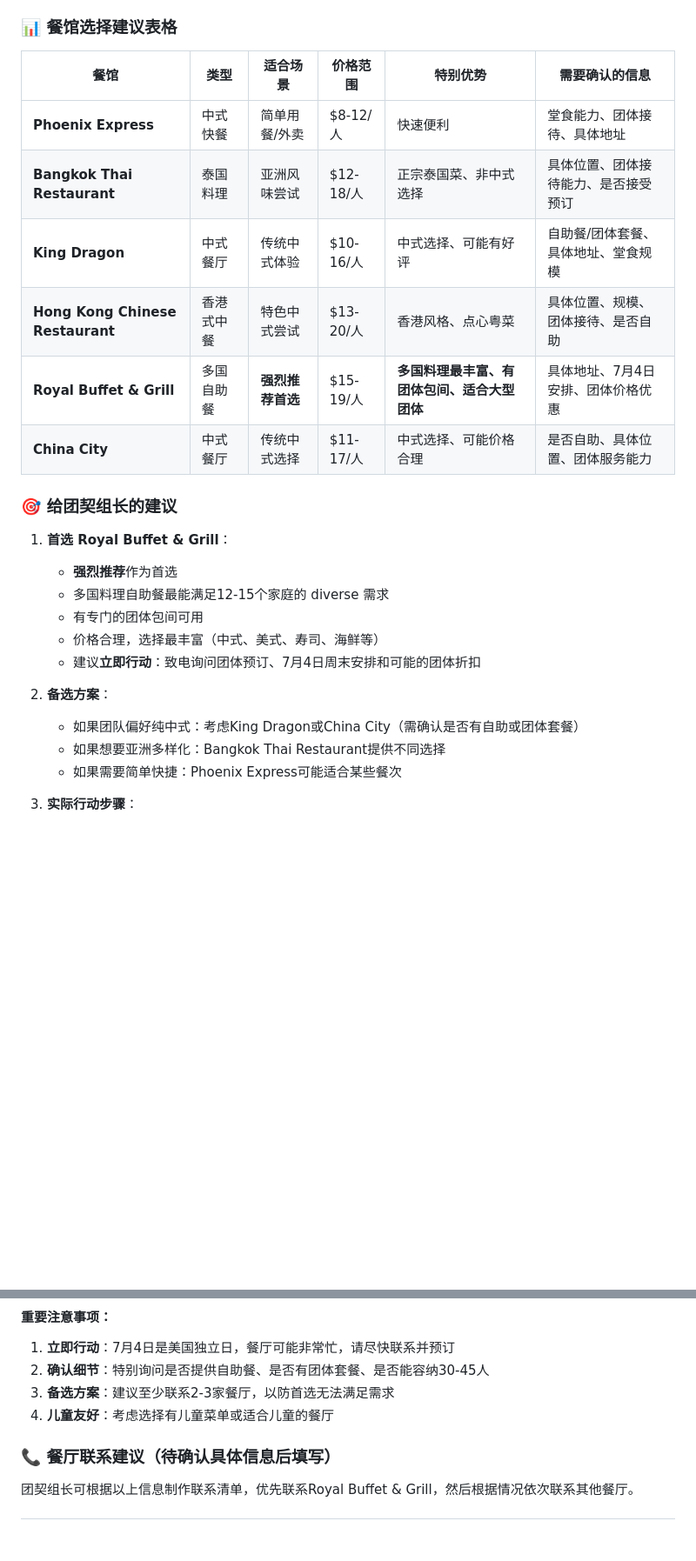
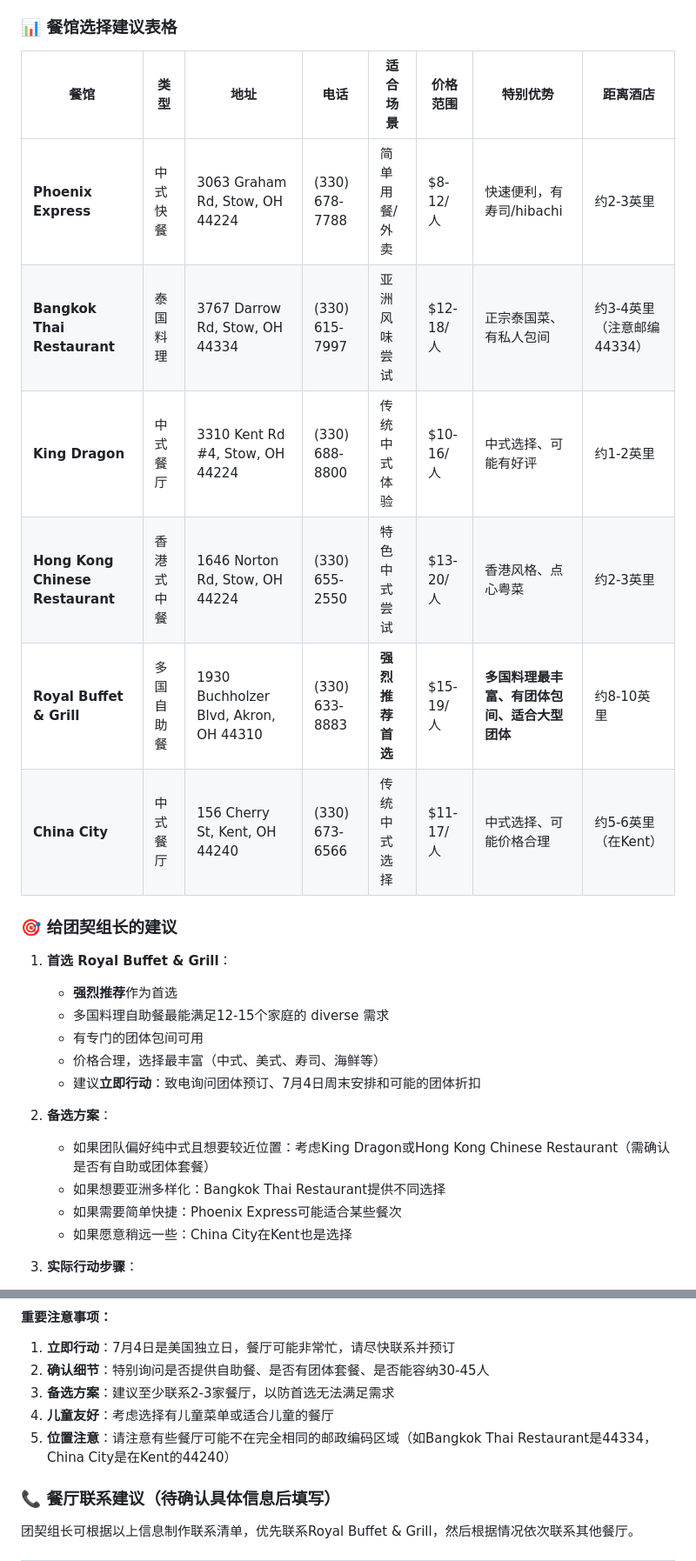
Before and after one commit to aiuserchao/fellowship_outing, a Markdown page: 餐馆推荐_CuyahogaValley周边.md, 2 parts joined by grey strips. Shown at 87% size. Drawn GitHub-style; blank space fills up the shorter version.

Commit message:
Update restaurant recommendations with verified addresses and phone numbers

```diff
--- a/餐馆推荐_CuyahogaValley周边.md
+++ b/餐馆推荐_CuyahogaValley周边.md
@@ -74,14 +85,14 @@
 
 ### 📊 餐馆选择建议表格
 
-| 餐馆 | 类型 | 适合场景 | 价格范围 | 特别优势 | 需要确认的信息 |
-|------|------|----------|----------|----------|----------------|
-| **Phoenix Express** | 中式快餐 | 简单用餐/外卖 | $8-12/人 | 快速便利 | 堂食能力、团体接待、具体地址 |
-| **Bangkok Thai Restaurant** | 泰国料理 | 亚洲风味尝试 | $12-18/人 | 正宗泰国菜、非中式选择 | 具体位置、团体接待能力、是否接受预订 |
-| **King Dragon** | 中式餐厅 | 传统中式体验 | $10-16/人 | 中式选择、可能有好评 | 自助餐/团体套餐、具体地址、堂食规模 |
-| **Hong Kong Chinese Restaurant** | 香港式中餐 | 特色中式尝试 | $13-20/人 | 香港风格、点心粤菜 | 具体位置、规模、团体接待、是否自助 |
-| **Royal Buffet & Grill** | 多国自助餐 | **强烈推荐首选** | $15-19/人 | **多国料理最丰富、有团体包间、适合大型团体** | 具体地址、7月4日安排、团体价格优惠 |
-| **China City** | 中式餐厅 | 传统中式选择 | $11-17/人 | 中式选择、可能价格合理 | 是否自助、具体位置、团体服务能力 |
+| 餐馆 | 类型 | 地址 | 电话 | 适合场景 | 价格范围 | 特别优势 | 距离酒店 |
+|------|------|------|------|----------|----------|----------|----------|
+| **Phoenix Express** | 中式快餐 | 3063 Graham Rd, Stow, OH 44224 | (330) 678-7788 | 简单用餐/外卖 | $8-12/人 | 快速便利，有寿司/hibachi | 约2-3英里 |
+| **Bangkok Thai Restaurant** | 泰国料理 | 3767 Darrow Rd, Stow, OH 44334 | (330) 615-7997 | 亚洲风味尝试 | $12-18/人 | 正宗泰国菜、有私人包间 | 约3-4英里（注意邮编44334） |
+| **King Dragon** | 中式餐厅 | 3310 Kent Rd #4, Stow, OH 44224 | (330) 688-8800 | 传统中式体验 | $10-16/人 | 中式选择、可能有好评 | 约1-2英里 |
+| **Hong Kong Chinese Restaurant** | 香港式中餐 | 1646 Norton Rd, Stow, OH 44224 | (330) 655-2550 | 特色中式尝试 | $13-20/人 | 香港风格、点心粤菜 | 约2-3英里 |
+| **Royal Buffet & Grill** | 多国自助餐 | 1930 Buchholzer Blvd, Akron, OH 44310 | (330) 633-8883 | **强烈推荐首选** | $15-19/人 | **多国料理最丰富、有团体包间、适合大型团体** | 约8-10英里 |
+| **China City** | 中式餐厅 | 156 Cherry St, Kent, OH 44240 | (330) 673-6566 | 传统中式选择 | $11-17/人 | 中式选择、可能价格合理 | 约5-6英里（在Kent） |
 
 ### 🎯 给团契组长的建议
 
@@ -93,9 +104,10 @@
    - 建议**立即行动**：致电询问团体预订、7月4日周末安排和可能的团体折扣
 
 2. **备选方案**：
-   - 如果团队偏好纯中式：考虑King Dragon或China City（需确认是否有自助或团体套餐）
+   - 如果团队偏好纯中式且想要较近位置：考虑King Dragon或Hong Kong Chinese Restaurant（需确认是否有自助或团体套餐）
    - 如果想要亚洲多样化：Bangkok Thai Restaurant提供不同选择
    - 如果需要简单快捷：Phoenix Express可能适合某些餐次
+   - 如果愿意稍远一些：China City在Kent也是选择
 
 3. **实际行动步骤**：
    - **第一步**：致电**Royal Buffet & Grill**询问：
@@ -134,6 +146,7 @@
 2. **确认细节**：特别询问是否提供自助餐、是否有团体套餐、是否能容纳30-45人
 3. **备选方案**：建议至少联系2-3家餐厅，以防首选无法满足需求
 4. **儿童友好**：考虑选择有儿童菜单或适合儿童的餐厅
+5. **位置注意**：请注意有些餐厅可能不在完全相同的邮政编码区域（如Bangkok Thai Restaurant是44334，China City是在Kent的44240）
 
 ### 📞 餐厅联系建议（待确认具体信息后填写）
 
```
Also changed, not shown: other parts of 餐馆推荐_CuyahogaValley周边.md (+28 -17 lines).
